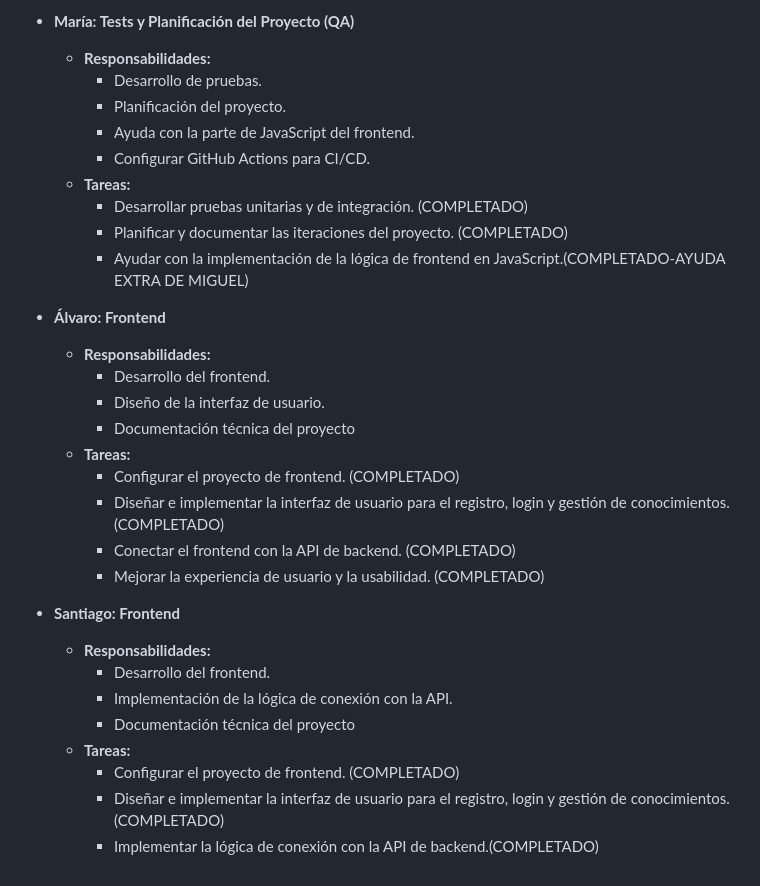
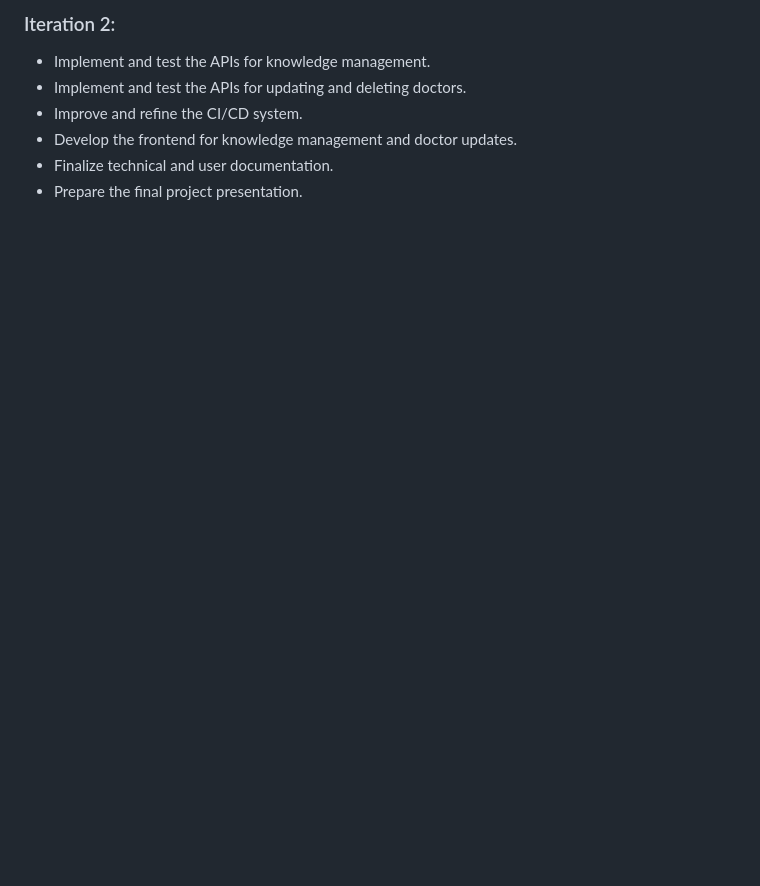
Before and after one commit to SantiagoArenas/FinalProjectTAP, a Markdown page: README.md, the part around one of its changes. Rendered like a GitHub page; blank space fills up the shorter version.

```diff
--- a/README.md
+++ b/README.md
@@ -119,31 +94,7 @@ La planificación inicial esta hecha para que sea adaptable y flexible.
-- **María: Tests y Planificación del Proyecto (QA)**
-  - **Responsabilidades:**
-    - Desarrollo de pruebas.
-    - Planificación del proyecto.
-    - Ayuda con la parte de JavaScript del frontend.
-    - Configurar GitHub Actions para CI/CD.
-  - **Tareas:**
-    - Desarrollar pruebas unitarias y de integración. (COMPLETADO)
-    - Planificar y documentar las iteraciones del proyecto. (COMPLETADO)
-    - Ayudar con la implementación de la lógica de frontend en JavaScript.(COMPLETADO-AYUDA EXTRA DE MIGUEL)
-
-- **Álvaro: Frontend**
-  - **Responsabilidades:**
-    - Desarrollo del frontend.
-    - Diseño de la interfaz de usuario.
-    - Documentación técnica del proyecto
-  - **Tareas:**
-    - Configurar el proyecto de frontend. (COMPLETADO)
-    - Diseñar e implementar la interfaz de usuario para el registro, login y gestión de conocimientos. (COMPLETADO)
-    - Conectar el frontend con la API de backend. (COMPLETADO)
-    - Mejorar la experiencia de usuario y la usabilidad. (COMPLETADO)
-
-- **Santiago: Frontend**
-  - **Responsabilidades:**
-    - Desarrollo del frontend.
-    - Implementación de la lógica de conexión con la API.
-    - Documentación técnica del proyecto
-  - **Tareas:**
-    - Configurar el proyecto de frontend. (COMPLETADO)
-    - Diseñar e implementar la interfaz de usuario para el registro, login y gestión de conocimientos. (COMPLETADO)
-    - Implementar la lógica de conexión con la API de backend.(COMPLETADO)
+### Iteration 2:
+- Implement and test the APIs for knowledge management.
+- Implement and test the APIs for updating and deleting doctors.
+- Improve and refine the CI/CD system.
+- Develop the frontend for knowledge management and doctor updates.
+- Finalize technical and user documentation.
+- Prepare the final project presentation.
```
Also changed, not shown: other parts of README.md (+75 -100 lines).
